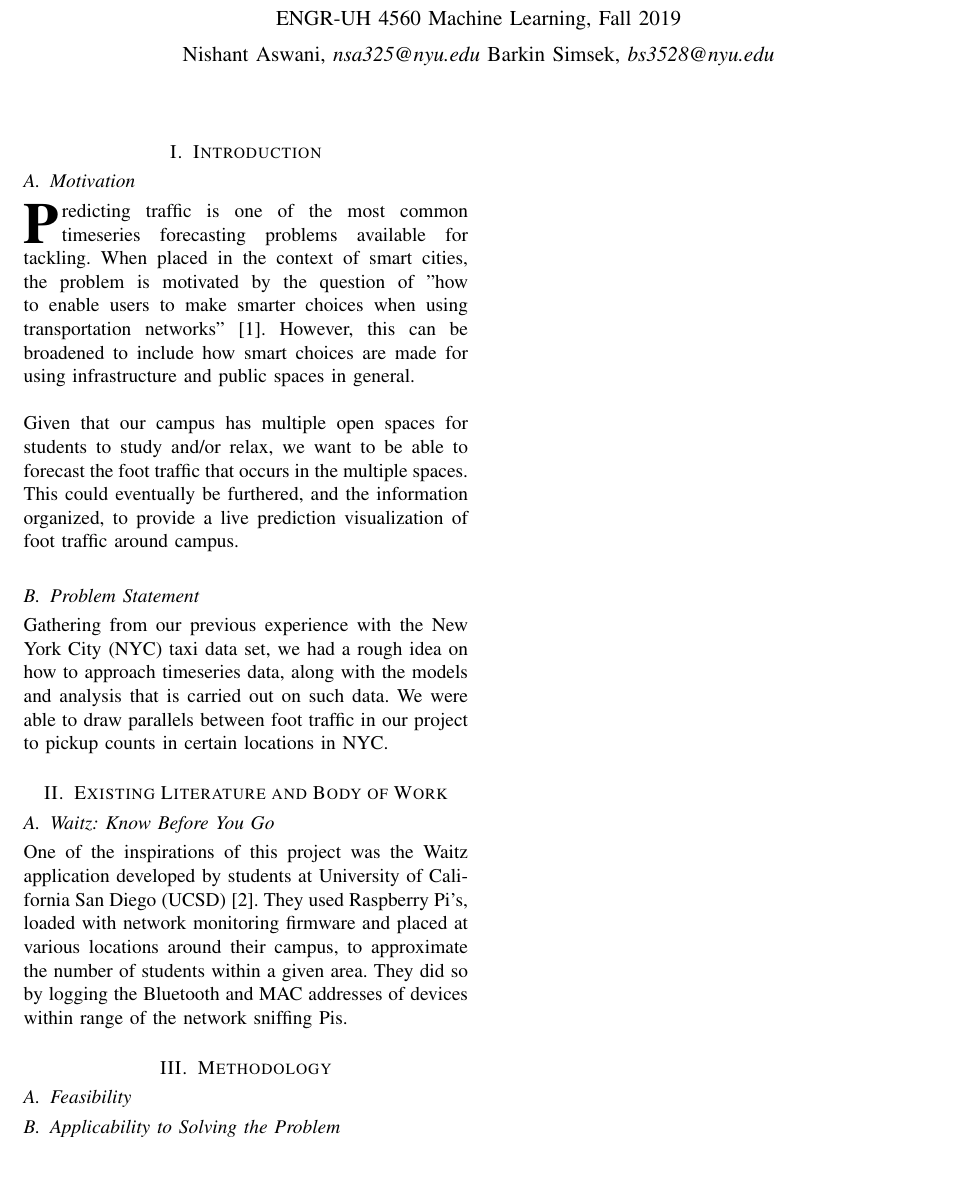
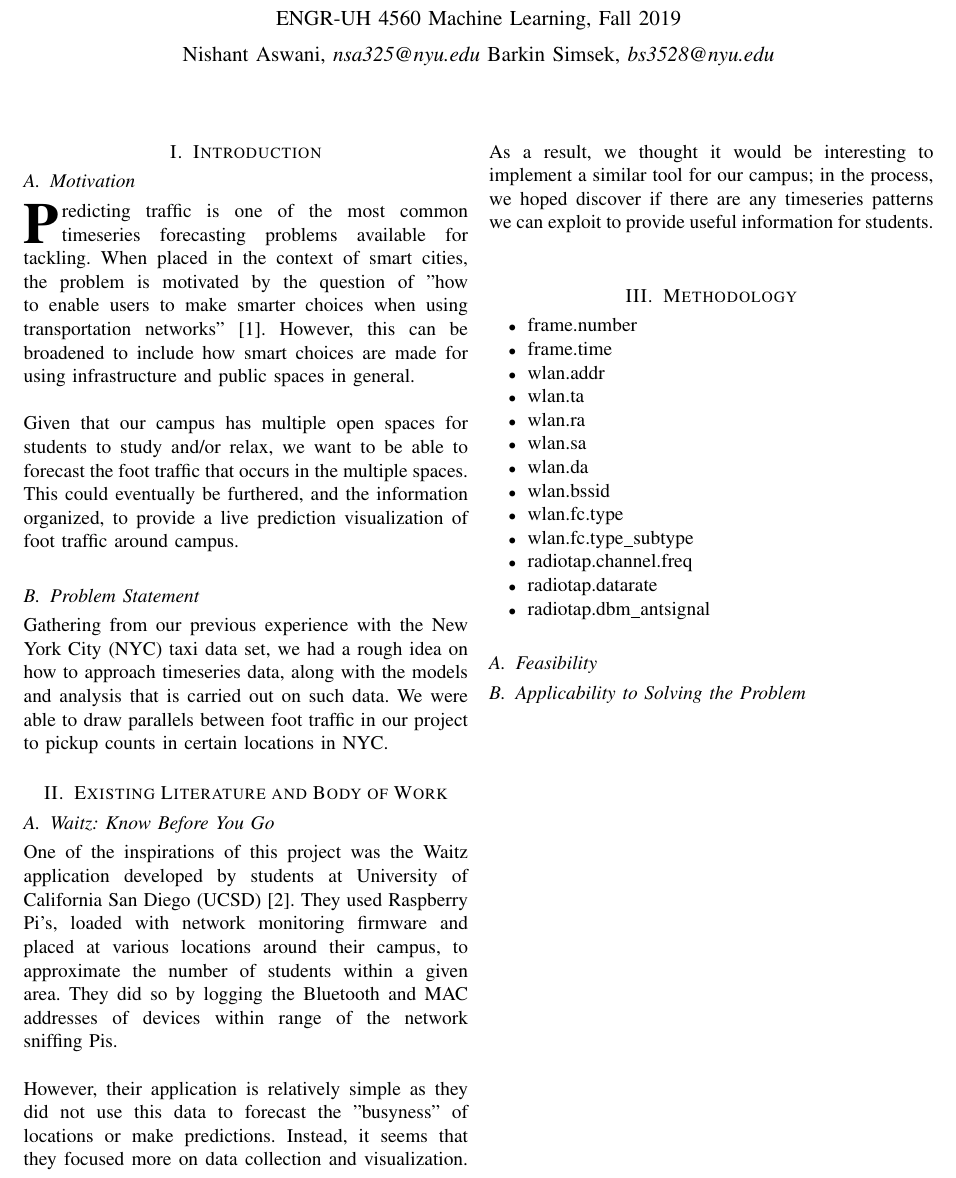
Before and after one commit to A5-015/flyway, a LaTeX paper (report/interim_report/report.tex): part of the page, cut so that both start at the same text. Compiled offline with pdfLaTeX.

Commit message:
Updates from Overleaf

```diff
--- a/report/interim_report/report.tex
+++ b/report/interim_report/report.tex
@@ -93,13 +93,49 @@ Barkin Simsek,~\IEEEmembership{bs3528@nyu.edu}}% <-this % stops a space
 
 \subsection{Waitz: Know Before You Go}
 
-\noindent One of the inspirations of this project was the Waitz application developed by students at University of California San Diego (UCSD) \cite{waitz}. They used Raspberry Pi's, loaded with network monitoring firmware and placed at various locations around their campus, to approximate the number of students within a given area. They did so by logging the Bluetooth and MAC addresses of devices within range of the network sniffing Pis.
+\noindent One of the inspirations of this project was the Waitz application developed by students at University of California San Diego (UCSD) \cite{waitz}. They used Raspberry Pi's, loaded with network monitoring firmware and placed at various locations around their campus, to approximate the number of students within a given area. They did so by logging the Bluetooth and MAC addresses of devices within range of the network sniffing Pis.\\
+
+% \begingroup
+%     \centering
+%     \medskip
+%     %width=\columnwidth
+%     \includegraphics[width=0.4\columnwidth]{./images/waitz.png}
+%     \captionof{figure}{Waitz UI}
+%     \label{fig:waitz_ui}
+%     \medskip
+% \endgroup
+% \medskip
+
+\noindent However, their application is relatively simple as they did not use this data to forecast the "busyness" of locations or make predictions. Instead, it seems that they focused more on data collection and visualization. As a result, we thought it would be interesting to implement a similar tool for our campus; in the process, we hoped discover if there are any timeseries patterns we can exploit to provide useful information for students. \\
 
 
 \section{Methodology}
+
+
+\begin{itemize}
+    \item frame.number
+    \item frame.time
+    \item wlan.addr
+    \item wlan.ta
+    \item wlan.ra
+    \item wlan.sa
+    \item wlan.da
+    \item wlan.bssid
+    \item wlan.fc.type
+    \item wlan.fc.type\_subtype
+    \item radiotap.channel.freq
+    \item radiotap.datarate
+    \item radiotap.dbm\_antsignal
+\end{itemize}
+
+
 \subsection{Feasibility}
 
 
+%%%%%%%%
+% NOTE %
+%%%%%%%%
+% include information about some nuances we need to think about or we can extract. For example, do we have to worry about someone "passing by" if their MAC address was available for just a small bit of time.
 
 
 
```
Also changed, not shown: report/interim_report/images/waitz.png (added).
